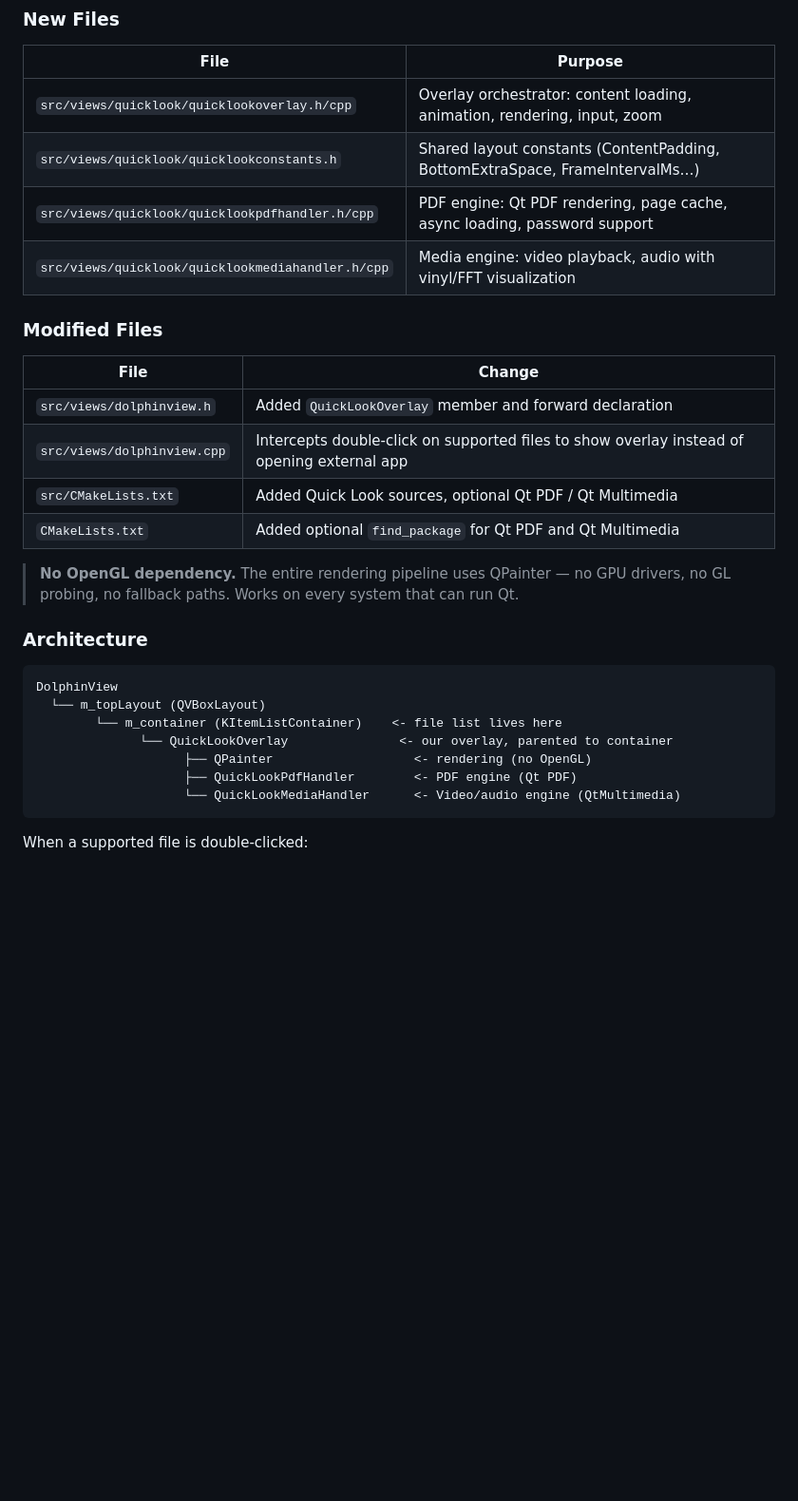
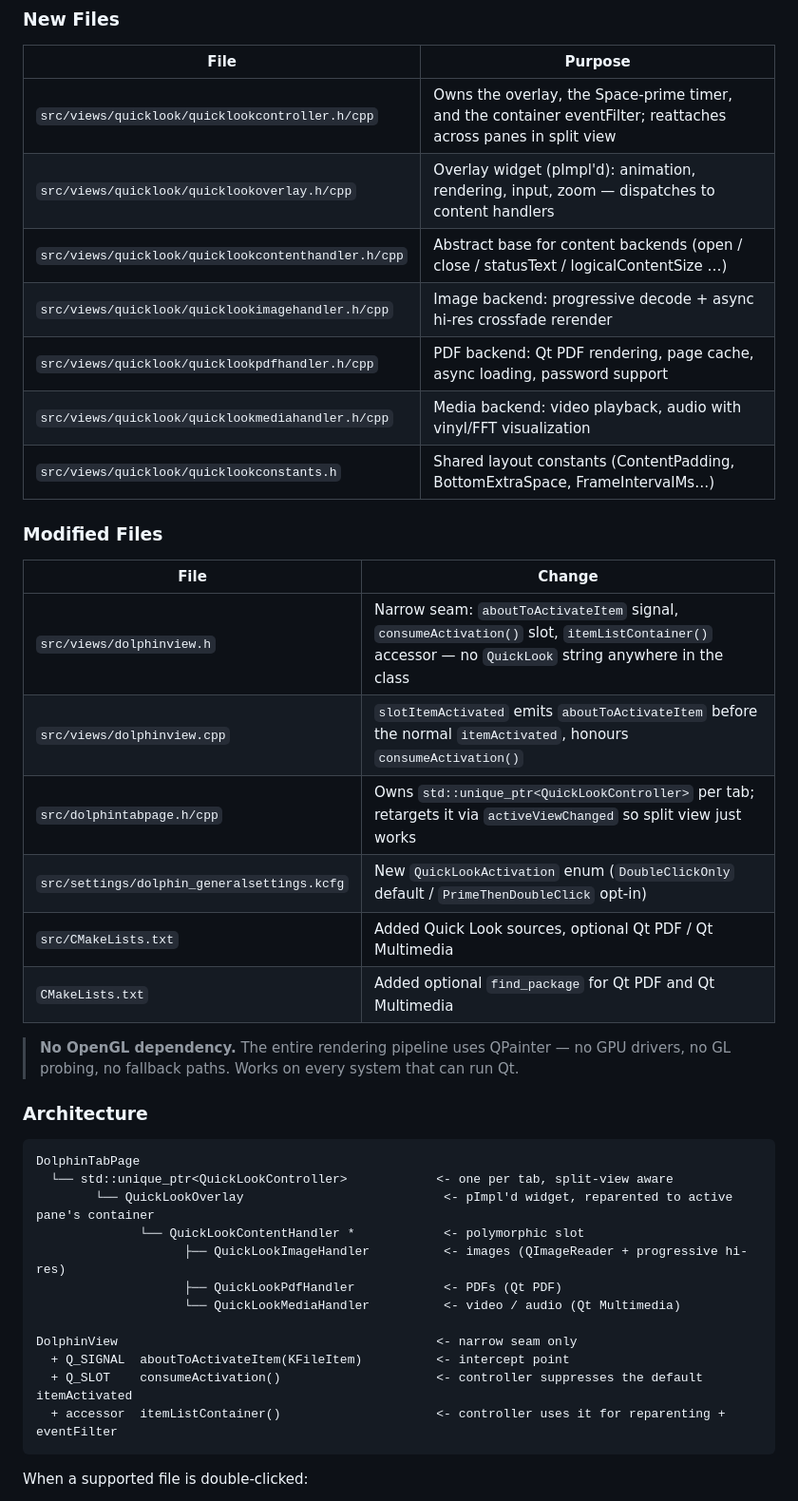
Before and after one commit to pir0c0pter0/dolphin-quicklook, a Markdown page: README.md, the part around one of its changes. Shown at 95% size. GitHub-like rendering; blank space fills up the shorter version.

````diff
--- a/README.md
+++ b/README.md
@@ -201,17 +215,22 @@ The patch adds new files and modifies existing ones in Dolphin's source:
 
 | File | Purpose |
 |------|---------|
-| `src/views/quicklook/quicklookoverlay.h/cpp` | Overlay orchestrator: content loading, animation, rendering, input, zoom |
+| `src/views/quicklook/quicklookcontroller.h/cpp` | Owns the overlay, the Space-prime timer, and the container eventFilter; reattaches across panes in split view |
+| `src/views/quicklook/quicklookoverlay.h/cpp` | Overlay widget (pImpl'd): animation, rendering, input, zoom — dispatches to content handlers |
+| `src/views/quicklook/quicklookcontenthandler.h/cpp` | Abstract base for content backends (open / close / statusText / logicalContentSize …) |
+| `src/views/quicklook/quicklookimagehandler.h/cpp` | Image backend: progressive decode + async hi-res crossfade rerender |
+| `src/views/quicklook/quicklookpdfhandler.h/cpp` | PDF backend: Qt PDF rendering, page cache, async loading, password support |
+| `src/views/quicklook/quicklookmediahandler.h/cpp` | Media backend: video playback, audio with vinyl/FFT visualization |
 | `src/views/quicklook/quicklookconstants.h` | Shared layout constants (ContentPadding, BottomExtraSpace, FrameIntervalMs…) |
-| `src/views/quicklook/quicklookpdfhandler.h/cpp` | PDF engine: Qt PDF rendering, page cache, async loading, password support |
-| `src/views/quicklook/quicklookmediahandler.h/cpp` | Media engine: video playback, audio with vinyl/FFT visualization |
 
 ### Modified Files
 
 | File | Change |
 |------|--------|
-| `src/views/dolphinview.h` | Added `QuickLookOverlay` member and forward declaration |
-| `src/views/dolphinview.cpp` | Intercepts double-click on supported files to show overlay instead of opening external app |
+| `src/views/dolphinview.h` | Narrow seam: `aboutToActivateItem` signal, `consumeActivation()` slot, `itemListContainer()` accessor — no `QuickLook` string anywhere in the class |
+| `src/views/dolphinview.cpp` | `slotItemActivated` emits `aboutToActivateItem` before the normal `itemActivated`, honours `consumeActivation()` |
+| `src/dolphintabpage.h/cpp` | Owns `std::unique_ptr<QuickLookController>` per tab; retargets it via `activeViewChanged` so split view just works |
+| `src/settings/dolphin_generalsettings.kcfg` | New `QuickLookActivation` enum (`DoubleClickOnly` default / `PrimeThenDoubleClick` opt-in) |
 | `src/CMakeLists.txt` | Added Quick Look sources, optional Qt PDF / Qt Multimedia |
 | `CMakeLists.txt` | Added optional `find_package` for Qt PDF and Qt Multimedia |
 
@@ -220,13 +239,18 @@ The patch adds new files and modifies existing ones in Dolphin's source:
 ### Architecture
 
 ```
-DolphinView
-  └── m_topLayout (QVBoxLayout)
-        └── m_container (KItemListContainer)    <- file list lives here
-              └── QuickLookOverlay               <- our overlay, parented to container
-                    ├── QPainter                   <- rendering (no OpenGL)
-                    ├── QuickLookPdfHandler        <- PDF engine (Qt PDF)
-                    └── QuickLookMediaHandler      <- Video/audio engine (QtMultimedia)
+DolphinTabPage
+  └── std::unique_ptr<QuickLookController>            <- one per tab, split-view aware
+        └── QuickLookOverlay                           <- pImpl'd widget, reparented to active pane's container
+              └── QuickLookContentHandler *            <- polymorphic slot
+                    ├── QuickLookImageHandler          <- images (QImageReader + progressive hi-res)
+                    ├── QuickLookPdfHandler            <- PDFs (Qt PDF)
+                    └── QuickLookMediaHandler          <- video / audio (Qt Multimedia)
+
+DolphinView                                           <- narrow seam only
+  + Q_SIGNAL  aboutToActivateItem(KFileItem)          <- intercept point
+  + Q_SLOT    consumeActivation()                     <- controller suppresses the default itemActivated
+  + accessor  itemListContainer()                     <- controller uses it for reparenting + eventFilter
 ```
 
 When a supported file is double-clicked:
````
Also changed, not shown: other parts of README.md (+21 -6 lines), USAGE.md (+9 -0 lines).
